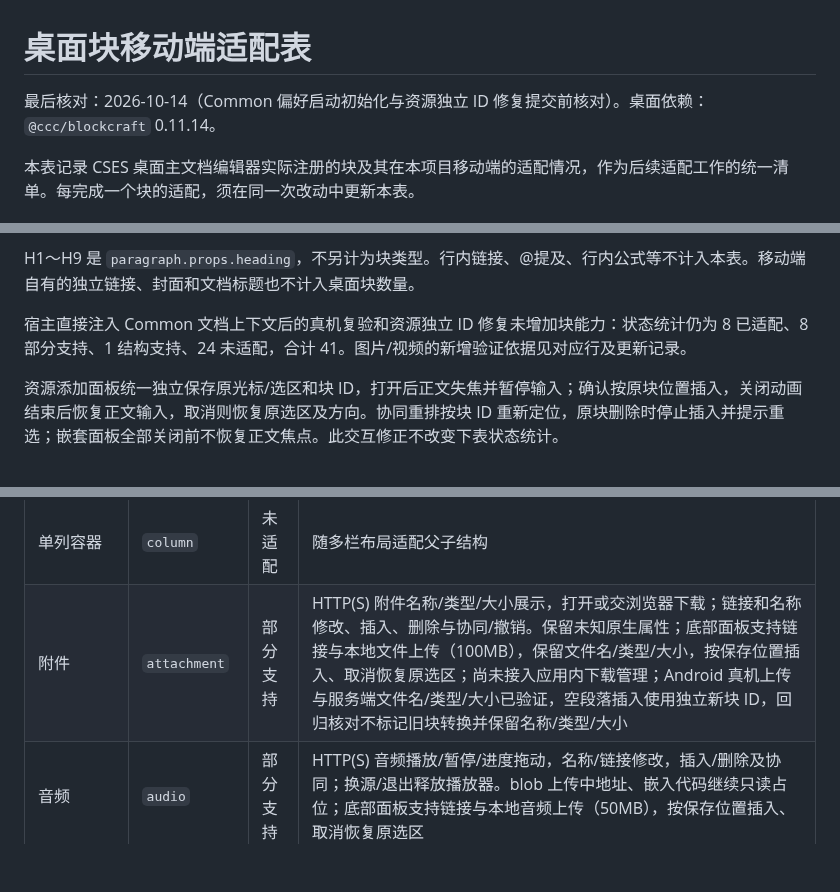
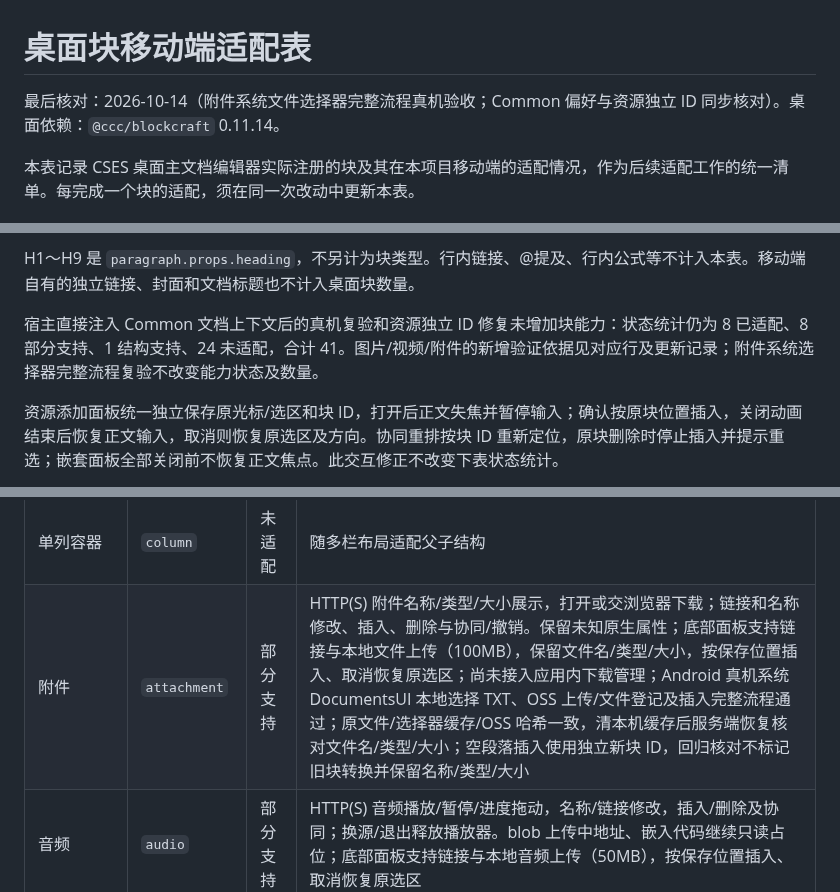
Before and after one commit to shichunlei/cses_document_collab, a Markdown page: docs/block-adaptation.md, 3 parts joined by grey strips. Rendered like a GitHub page; blank space fills up the shorter version.

```diff
--- a/docs/block-adaptation.md
+++ b/docs/block-adaptation.md
@@ -1,6 +1,6 @@
 # 桌面块移动端适配表
 
-最后核对：2026-10-14（Common 偏好启动初始化与资源独立 ID 修复提交前核对）。桌面依赖：`@ccc/blockcraft` 0.11.14。
+最后核对：2026-10-14（附件系统文件选择器完整流程真机验收；Common 偏好与资源独立 ID 同步核对）。桌面依赖：`@ccc/blockcraft` 0.11.14。
 
 本表记录 CSES 桌面主文档编辑器实际注册的块及其在本项目移动端的适配情况，作为后续适配工作的统一清单。每完成一个块的适配，须在同一次改动中更新本表。
 
@@ -18,7 +18,7 @@
 
 H1～H9 是 `paragraph.props.heading`，不另计为块类型。行内链接、@提及、行内公式等不计入本表。移动端自有的独立链接、封面和文档标题也不计入桌面块数量。
 
-宿主直接注入 Common 文档上下文后的真机复验和资源独立 ID 修复未增加块能力：状态统计仍为 8 已适配、8 部分支持、1 结构支持、24 未适配，合计 41。图片/视频的新增验证依据见对应行及更新记录。
+宿主直接注入 Common 文档上下文后的真机复验和资源独立 ID 修复未增加块能力：状态统计仍为 8 已适配、8 部分支持、1 结构支持、24 未适配，合计 41。图片/视频/附件的新增验证依据见对应行及更新记录；附件系统选择器完整流程复验不改变能力状态及数量。
 
 资源添加面板统一独立保存原光标/选区和块 ID，打开后正文失焦并暂停输入；确认按原块位置插入，关闭动画结束后恢复正文输入，取消则恢复原选区及方向。协同重排按块 ID 重新定位，原块删除时停止插入并提示重选；嵌套面板全部关闭前不恢复正文焦点。此交互修正不改变下表状态统计。
 
@@ -49,7 +49,7 @@ H1～H9 是 `paragraph.props.heading`，不另计为块类型。行内链接、@
 | 表格单元格 | `table-cell` | 未适配 | 随表格适配正文、选区及单元格交互 |
 | 多栏布局 | `columns` | 未适配 | 待接入多栏容器及移动端布局 |
 | 单列容器 | `column` | 未适配 | 随多栏布局适配父子结构 |
-| 附件 | `attachment` | 部分支持 | HTTP(S) 附件名称/类型/大小展示，打开或交浏览器下载；链接和名称修改、插入、删除与协同/撤销。保留未知原生属性；底部面板支持链接与本地文件上传（100MB），保留文件名/类型/大小，按保存位置插入、取消恢复原选区；尚未接入应用内下载管理；Android 真机上传与服务端文件名/类型/大小已验证，空段落插入使用独立新块 ID，回归核对不标记旧块转换并保留名称/类型/大小 |
+| 附件 | `attachment` | 部分支持 | HTTP(S) 附件名称/类型/大小展示，打开或交浏览器下载；链接和名称修改、插入、删除与协同/撤销。保留未知原生属性；底部面板支持链接与本地文件上传（100MB），保留文件名/类型/大小，按保存位置插入、取消恢复原选区；尚未接入应用内下载管理；Android 真机系统 DocumentsUI 本地选择 TXT、OSS 上传/文件登记及插入完整流程通过；原文件/选择器缓存/OSS 哈希一致，清本机缓存后服务端恢复核对文件名/类型/大小；空段落插入使用独立新块 ID，回归核对不标记旧块转换并保留名称/类型/大小 |
 | 音频 | `audio` | 部分支持 | HTTP(S) 音频播放/暂停/进度拖动，名称/链接修改，插入/删除及协同；换源/退出释放播放器。blob 上传中地址、嵌入代码继续只读占位；底部面板支持链接与本地音频上传（50MB），按保存位置插入、取消恢复原选区 |
 | 网页卡片 | `bookmark` | 部分支持 | 展示已保存的标题、摘要、配图及链接，浏览器打开；链接/标题/摘要修改、插入/删除及协同。尚未接入桌面的自动链接预览查询服务 |
 | 网页嵌入 | `embed` | 部分支持 | HTTP(S) 网页内嵌 WebView、加载/失败/重试、外部打开；链接和宽度/宽高比修改、插入/删除及协同。保留旧尺寸；暂不接收原始 HTML/脚本代码和桌面专用嵌入解析器 |
```
Also changed, not shown: other parts of docs/block-adaptation.md (+1 -0 lines), docs/oss-upload-integration.md (+25 -1 lines), docs/verification/attachment-picker-selected-20261014.png (added), docs/verification/attachment-picker-upload-20261014.png (added), 1 other file.
